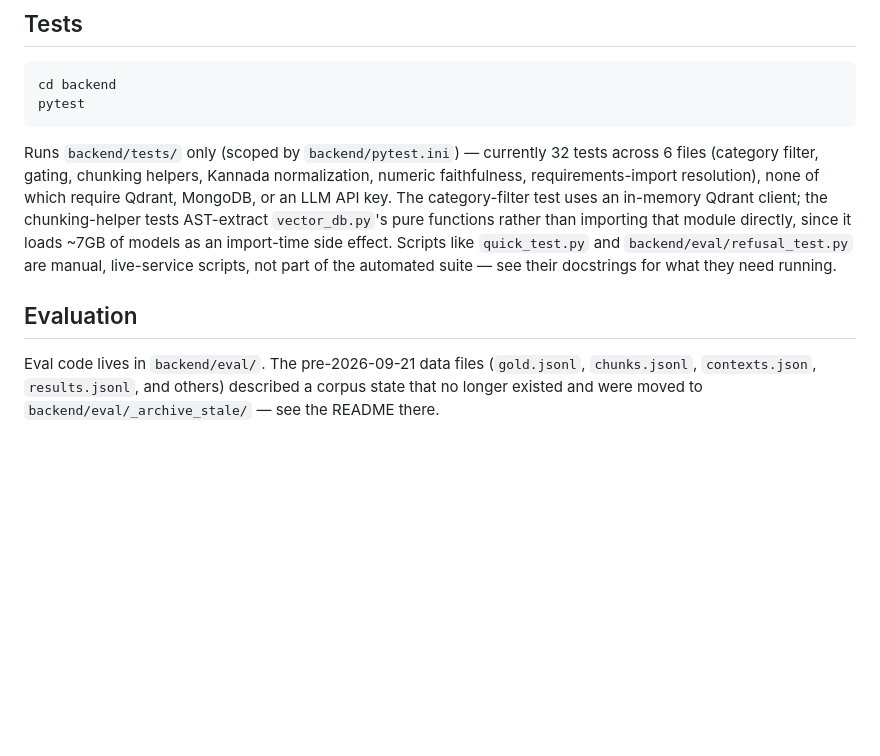
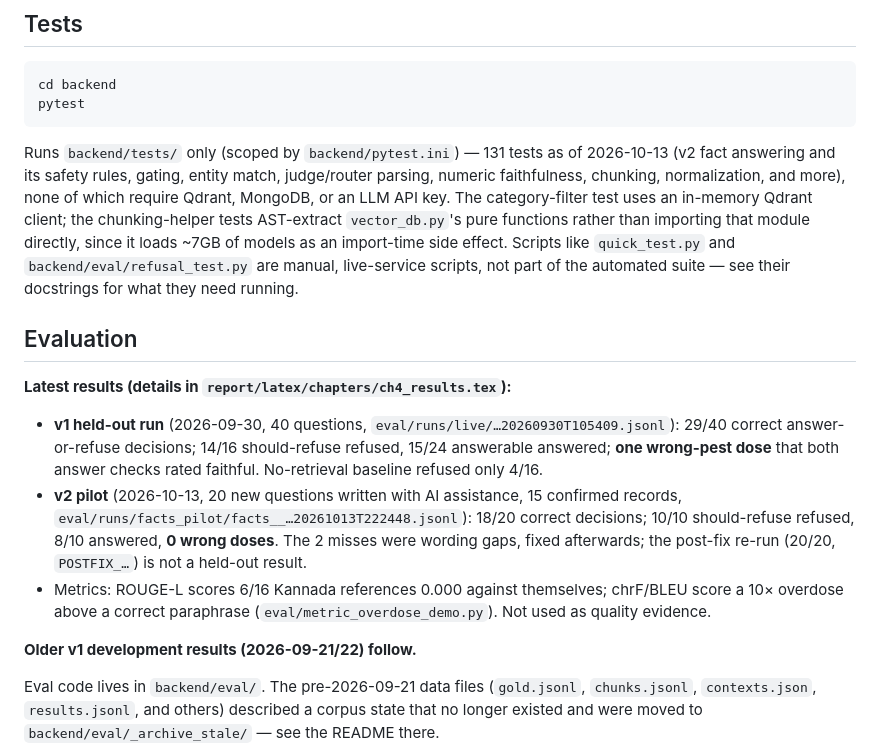
Before and after one commit to Ranjitha-nidnalli/major_project, a Markdown page: README.md, the part around one of its changes. Drawn GitHub-style; blank space fills up the shorter version.

````diff
--- a/README.md
+++ b/README.md
@@ -170,10 +213,10 @@ cd backend
 pytest
 ```
 
-Runs `backend/tests/` only (scoped by `backend/pytest.ini`) — currently 32
-tests across 6 files (category filter, gating, chunking helpers, Kannada
-normalization, numeric faithfulness, requirements-import resolution), none
-of which require Qdrant, MongoDB, or an LLM API key. The category-filter
+Runs `backend/tests/` only (scoped by `backend/pytest.ini`) — 131 tests
+as of 2026-10-13 (v2 fact answering and its safety rules, gating, entity
+match, judge/router parsing, numeric faithfulness, chunking, normalization,
+and more), none of which require Qdrant, MongoDB, or an LLM API key. The category-filter
 test uses an in-memory Qdrant client; the chunking-helper tests AST-extract
 `vector_db.py`'s pure functions rather than importing that module directly,
 since it loads ~7GB of models as an import-time side effect. Scripts like
@@ -182,6 +225,23 @@ scripts, not part of the automated suite — see their docstrings for what
 they need running.
 
 ## Evaluation
+
+**Latest results (details in `report/latex/chapters/ch4_results.tex`):**
+
+- **v1 held-out run** (2026-09-30, 40 questions, `eval/runs/live/…20260930T105409.jsonl`):
+  29/40 correct answer-or-refuse decisions; 14/16 should-refuse refused,
+  15/24 answerable answered; **one wrong-pest dose** that both answer checks
+  rated faithful. No-retrieval baseline refused only 4/16.
+- **v2 pilot** (2026-10-13, 20 new questions written with AI assistance,
+  15 confirmed records, `eval/runs/facts_pilot/facts__…20261013T222448.jsonl`):
+  18/20 correct decisions; 10/10 should-refuse refused, 8/10 answered,
+  **0 wrong doses**. The 2 misses were wording gaps, fixed afterwards; the
+  post-fix re-run (20/20, `POSTFIX_…`) is not a held-out result.
+- Metrics: ROUGE-L scores 6/16 Kannada references 0.000 against themselves;
+  chrF/BLEU score a 10× overdose above a correct paraphrase
+  (`eval/metric_overdose_demo.py`). Not used as quality evidence.
+
+**Older v1 development results (2026-09-21/22) follow.**
 
 Eval code lives in `backend/eval/`. The pre-2026-09-21 data files
 (`gold.jsonl`, `chunks.jsonl`, `contexts.json`, `results.jsonl`, and
````
Also changed, not shown: other parts of README.md (+49 -6 lines).
